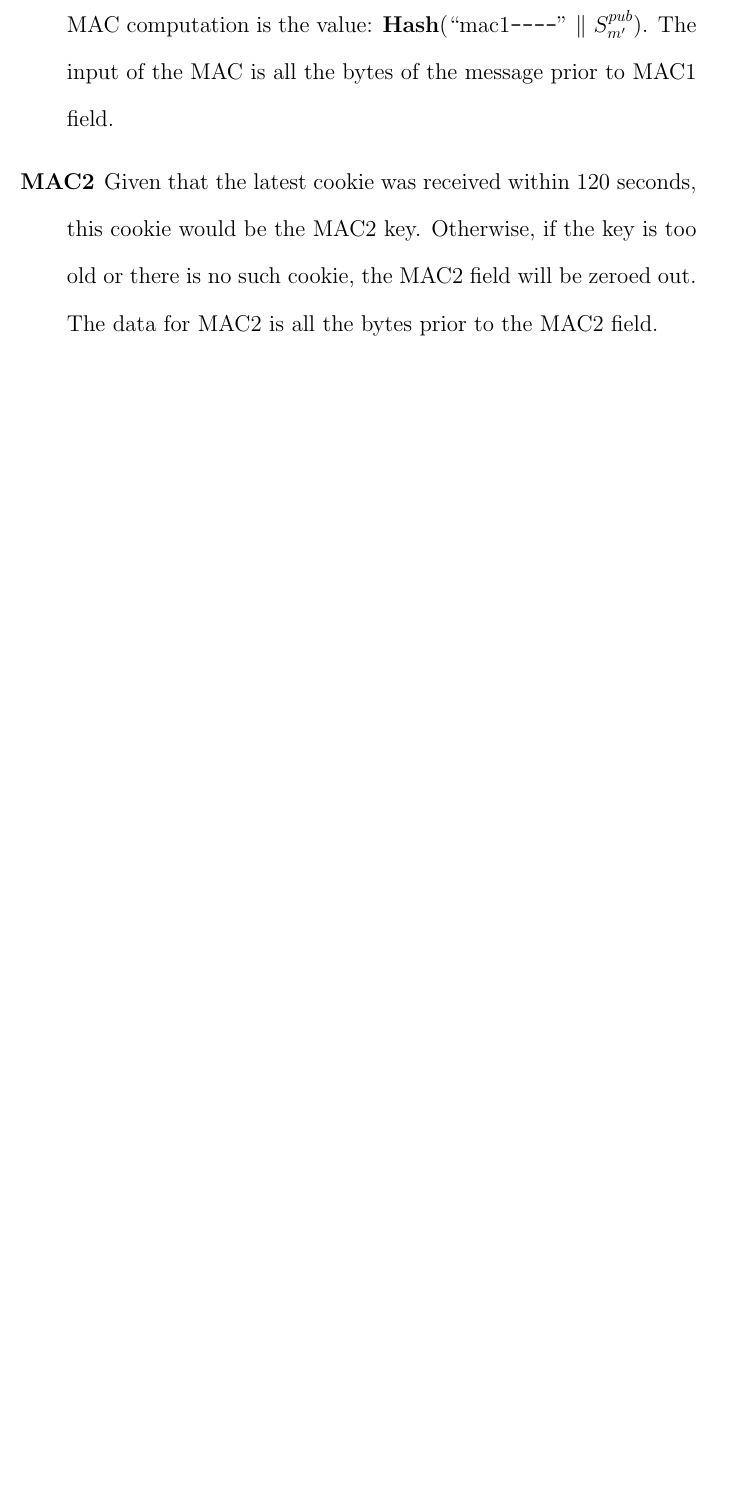
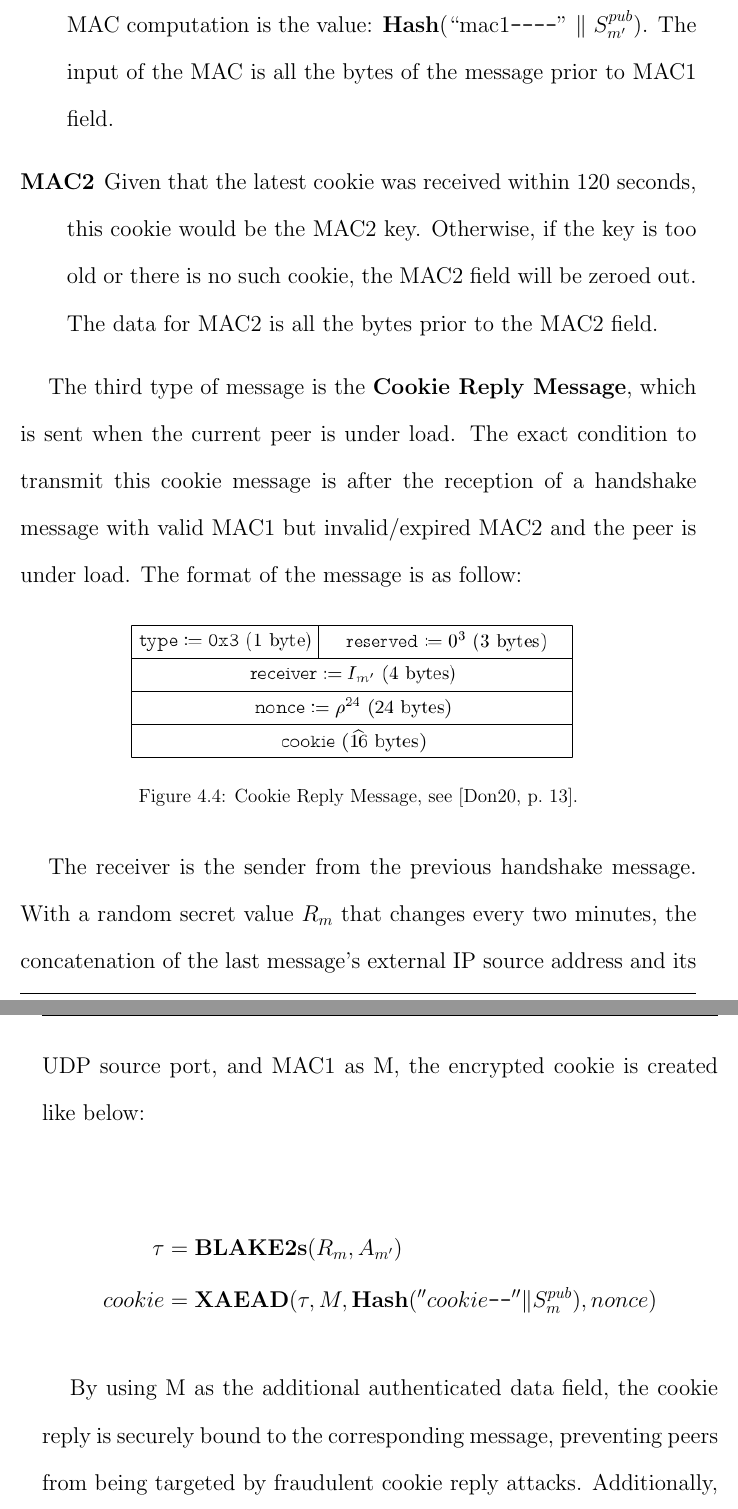
Before and after one commit to NguyenLe1605/bachelor_thesis, a LaTeX thesis (main.tex, which reads chapters/wireguard.tex): part of page 47 of 56 before the commit and two parts of pages 47 and 48 of 58 after it, the two joined at a grey line, cut so that both start at the same text, the shorter picture padded with empty space. Compiled offline with pdfLaTeX.

Commit message:
Add protocol messages

```diff
--- a/chapters/wireguard.tex
+++ b/chapters/wireguard.tex
@@ -533,3 +533,27 @@ The details of the IKpsk2 is presented in section \ref{ikpsk2}.
         field will be zeroed out. The data for MAC2 is all the bytes prior to the MAC2 field.
       \end{description}
 
+   The third type of message is the \textbf{Cookie Reply Message}, which is sent when the current
+   peer is under load. The exact condition to transmit this cookie message is after the reception
+   of a handshake message with valid MAC1 but invalid/expired  MAC2 and the peer is under load.
+   The format of the message is as follow:
+
+    \begin{figure}[h]
+      \centering
+      \includegraphics[width=0.7\textwidth]{cookie}
+      \caption{Cookie Reply Message, see \cite[p.~13]{wireguard}.}
+      \label{fig:cookie}
+    \end{figure}
+
+    The receiver is the sender from the previous handshake message. With a random secret value $R_m$ that changes
+    every two minutes, the concatenation of the last message's external IP source address and its
+    UDP source port, and MAC1 as M, the encrypted cookie is created like below:
+
+    \begin{align*}
+      \tau &= \textbf{BLAKE2s}(R_m, A_{m'}) \\
+      cookie &= \textbf{XAEAD}(\tau, M, \textbf{Hash}(''cookie\texttt{--}'' \Vert S^{pub}_m), nonce)
+    \end{align*}
+
+    By using M as the additional authenticated data field, the cookie reply is securely bound
+    to the corresponding message, preventing peers from being targeted by fraudulent cookie
+    reply attacks. Additionally, this message is smaller than both the handshake initiation and
```
Also changed, not shown: images/cookie.png (added), images/dat.png (added), main.pdf, chapters/wireguard.tex (15 more changed lines).
